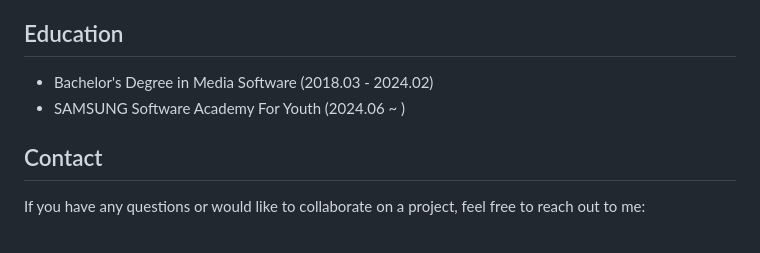
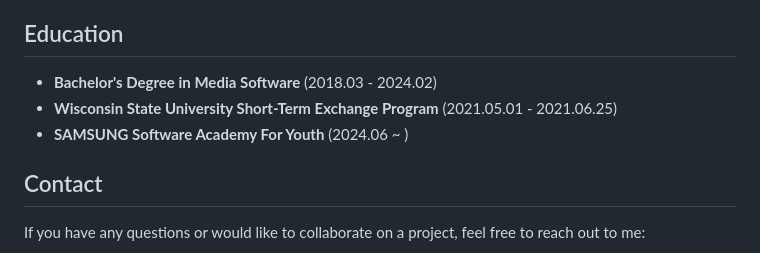
Before and after one commit to seokbangguri/seokbangguri, a Markdown page: README.md, the part around one of its changes. GitHub-like rendering.

```diff
--- a/README.md
+++ b/README.md
@@ -42,8 +42,9 @@ I have gained valuable experience through these projects, which have enhanced my
 
 ## Education
 
-- Bachelor's Degree in Media Software (2018.03 - 2024.02)
-- SAMSUNG Software Academy For Youth (2024.06 ~ )
+- **Bachelor's Degree in Media Software** (2018.03 - 2024.02)
+- **Wisconsin State University Short-Term Exchange Program** (2021.05.01 - 2021.06.25)
+- **SAMSUNG Software Academy For Youth** (2024.06 ~ )
 
 ## Contact
 
```
Also changed, not shown: other parts of README.md (+1 -0 lines).
